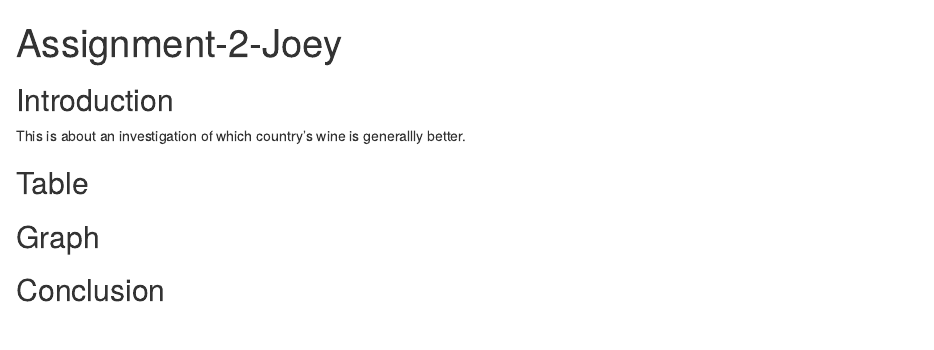
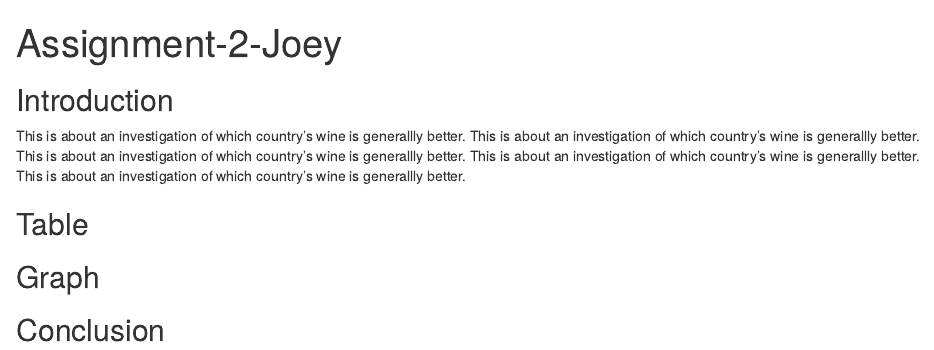
Before and after one commit to JoeyDon/5513-Assignment-2-Joey, an R Markdown document (Assignment-2-Example-Joey.Rmd): the page in a window 1100 px wide, from its top. Rendered offline with R 4.5, knitr and Pandoc, with nearby package versions.

Commit message:
Introduction is finished

````diff
--- a/Assignment-2-Example-Joey.Rmd
+++ b/Assignment-2-Example-Joey.Rmd
@@ -8,7 +8,7 @@ knitr::opts_chunk$set(echo = TRUE)
 ```
 
 ## Introduction
-This is about an investigation of which country's wine is generallly better.
+This is about an investigation of which country's wine is generallly better. This is about an investigation of which country's wine is generallly better. This is about an investigation of which country's wine is generallly better. This is about an investigation of which country's wine is generallly better. This is about an investigation of which country's wine is generallly better.
 
 ## Table
 
````
